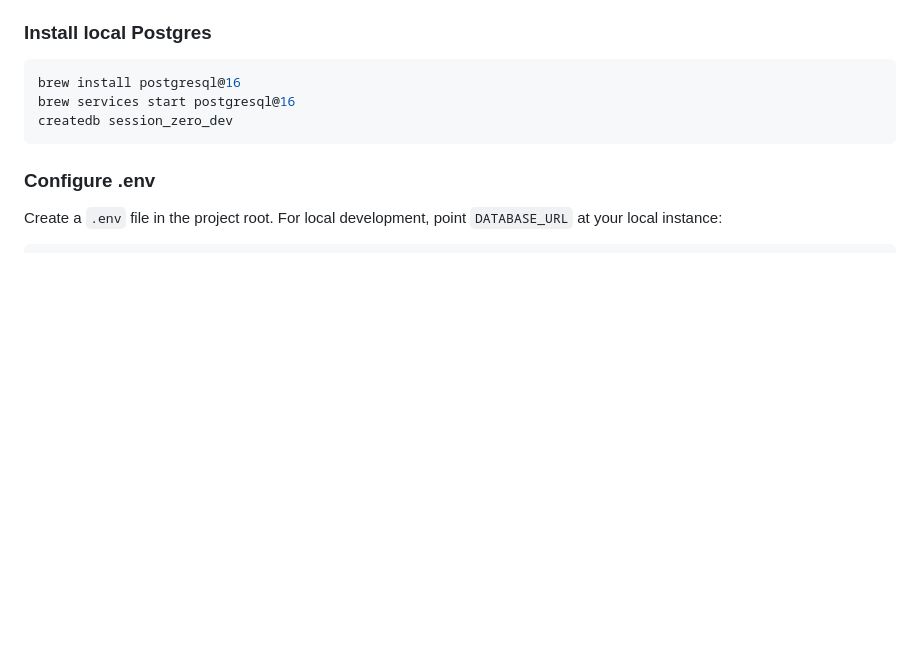
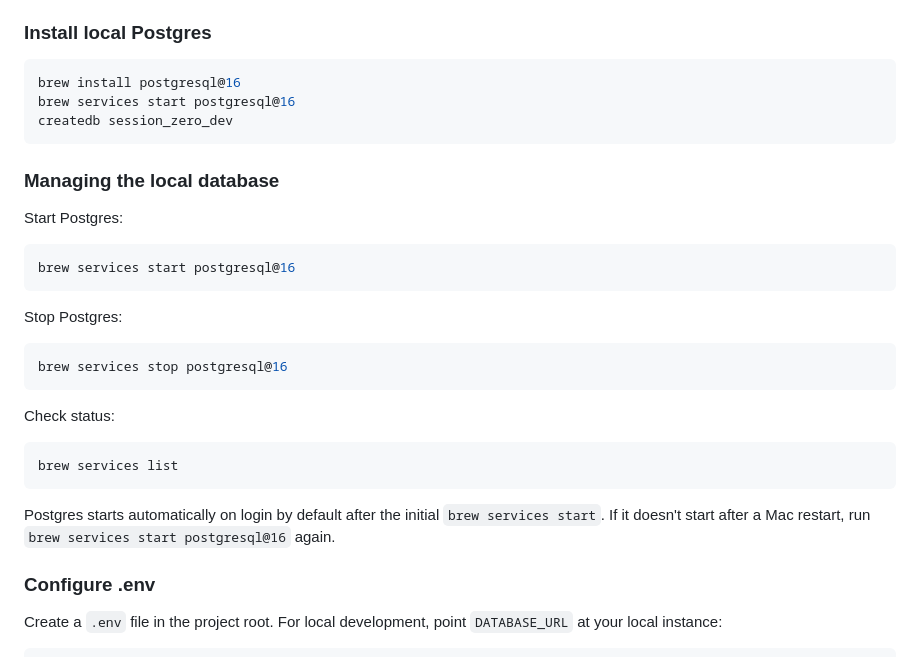
Before and after one commit to pwluedke/session-zero, a Markdown page: docs/process.md, the part around the change. GitHub-like rendering; blank space fills up the shorter version.

Commit message:
Add local Postgres management commands to process docs
Co-Authored-By: Claude Sonnet 4.6 <noreply@anthropic.com>

````diff
--- a/docs/process.md
+++ b/docs/process.md
@@ -42,6 +42,25 @@ brew install postgresql@16
 brew services start postgresql@16
 createdb session_zero_dev
 ```
+
+### Managing the local database
+
+Start Postgres:
+```bash
+brew services start postgresql@16
+```
+
+Stop Postgres:
+```bash
+brew services stop postgresql@16
+```
+
+Check status:
+```bash
+brew services list
+```
+
+Postgres starts automatically on login by default after the initial `brew services start`. If it doesn't start after a Mac restart, run `brew services start postgresql@16` again.
 
 ### Configure .env
 Create a `.env` file in the project root. For local development, point `DATABASE_URL` at your local instance:
````
